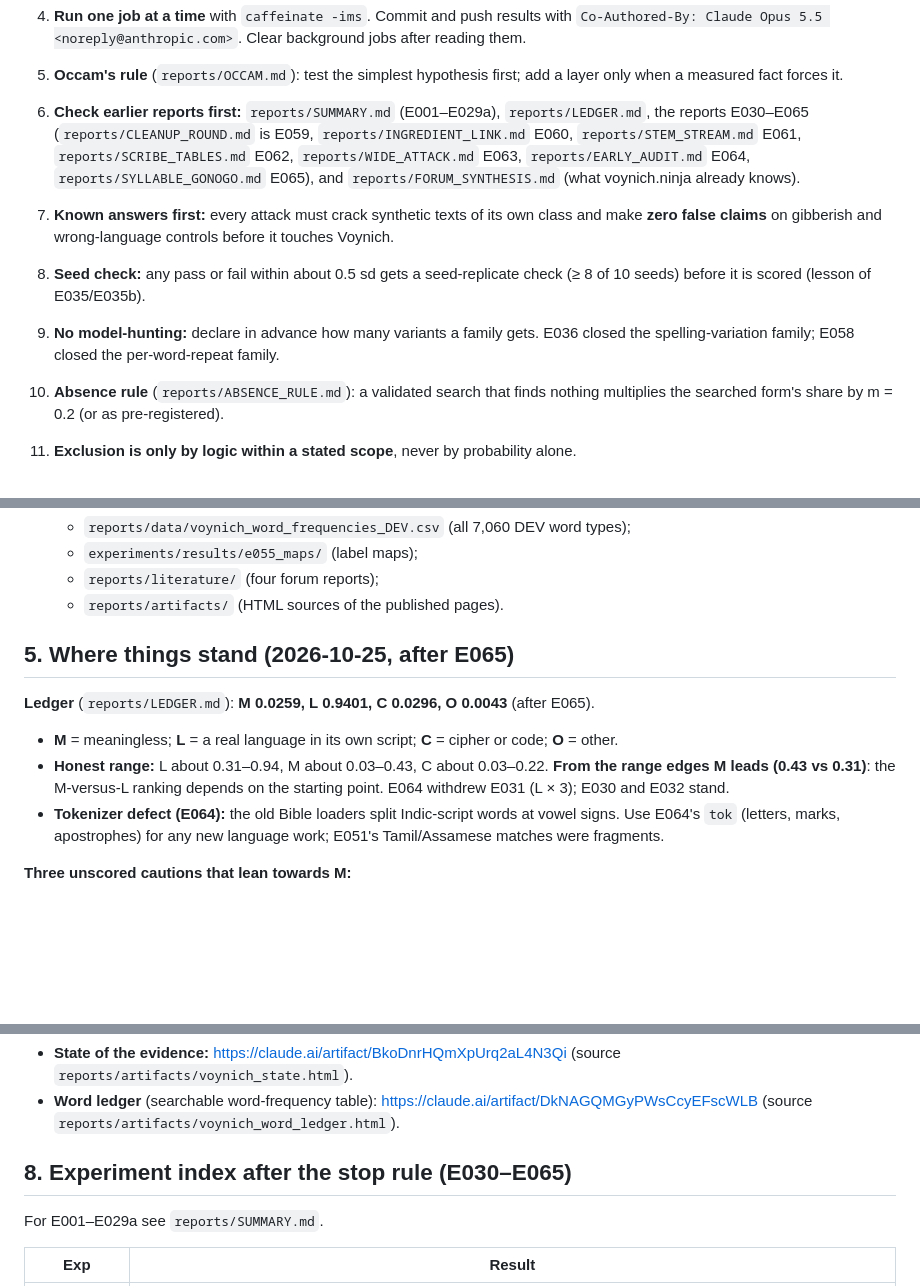
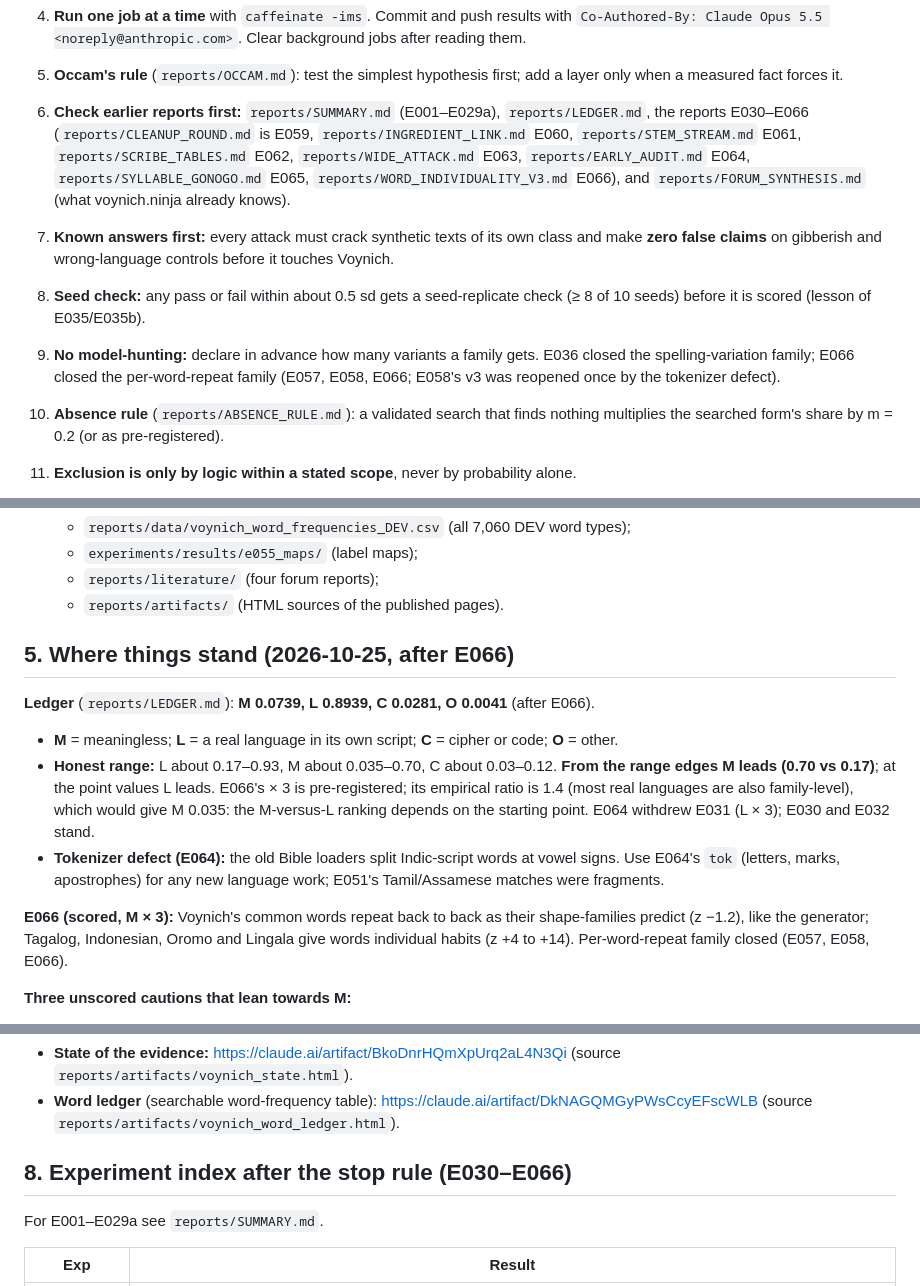
Before and after one commit to Savirinc/voynich-ai-cryptolinguist, a Markdown page: CLAUDE.md, 3 parts joined by grey strips. Rendered like a GitHub page; blank space fills up the shorter version.

Commit message:
CLAUDE.md: state after E066 (ledger, honest range, E066 scored result, index, rule 9 family closure)
Co-Authored-By: Claude Fable 5.1 <noreply@anthropic.com>

```diff
--- a/CLAUDE.md
+++ b/CLAUDE.md
@@ -42,16 +42,17 @@ Read this first in every session. It carries the full working context; details l
    `Co-Authored-By: Claude Opus 5.5 <noreply@anthropic.com>`. Clear background jobs after reading them.
 5. **Occam's rule** (`reports/OCCAM.md`): test the simplest hypothesis first; add a layer only when a measured fact
    forces it.
-6. **Check earlier reports first:** `reports/SUMMARY.md` (E001–E029a), `reports/LEDGER.md`, the reports E030–E065
+6. **Check earlier reports first:** `reports/SUMMARY.md` (E001–E029a), `reports/LEDGER.md`, the reports E030–E066
    (`reports/CLEANUP_ROUND.md` is E059, `reports/INGREDIENT_LINK.md` E060, `reports/STEM_STREAM.md` E061,
    `reports/SCRIBE_TABLES.md` E062, `reports/WIDE_ATTACK.md` E063, `reports/EARLY_AUDIT.md` E064,
-   `reports/SYLLABLE_GONOGO.md` E065), and `reports/FORUM_SYNTHESIS.md` (what voynich.ninja already knows).
+   `reports/SYLLABLE_GONOGO.md` E065, `reports/WORD_INDIVIDUALITY_V3.md` E066), and `reports/FORUM_SYNTHESIS.md` (what voynich.ninja already knows).
 7. **Known answers first:** every attack must crack synthetic texts of its own class and make **zero false claims**
    on gibberish and wrong-language controls before it touches Voynich.
 8. **Seed check:** any pass or fail within about 0.5 sd gets a seed-replicate check (≥ 8 of 10 seeds) before it is
    scored (lesson of E035/E035b).
 9. **No model-hunting:** declare in advance how many variants a family gets. E036 closed the spelling-variation
-   family; E058 closed the per-word-repeat family.
+   family; E066 closed the per-word-repeat family (E057, E058, E066; E058's v3 was
+    reopened once by the tokenizer defect).
 10. **Absence rule** (`reports/ABSENCE_RULE.md`): a validated search that finds nothing multiplies the searched
     form's share by m = 0.2 (or as pre-registered).
 11. **Exclusion is only by logic within a stated scope**, never by probability alone.
@@ -85,13 +86,18 @@ Read this first in every session. It carries the full working context; details l
   - `reports/literature/` (four forum reports);
   - `reports/artifacts/` (HTML sources of the published pages).
 
-## 5. Where things stand (2026-10-25, after E065)
-**Ledger** (`reports/LEDGER.md`): **M 0.0259, L 0.9401, C 0.0296, O 0.0043** (after E065).
+## 5. Where things stand (2026-10-25, after E066)
+**Ledger** (`reports/LEDGER.md`): **M 0.0739, L 0.8939, C 0.0281, O 0.0041** (after E066).
 - **M** = meaningless; **L** = a real language in its own script; **C** = cipher or code; **O** = other.
-- **Honest range:** L about 0.31–0.94, M about 0.03–0.43, C about 0.03–0.22. **From the range edges M leads (0.43 vs
-  0.31)**: the M-versus-L ranking depends on the starting point. E064 withdrew E031 (L × 3); E030 and E032 stand.
+- **Honest range:** L about 0.17–0.93, M about 0.035–0.70, C about 0.03–0.12. **From the range edges M leads (0.70 vs
+  0.17)**; at the point values L leads. E066's × 3 is pre-registered; its empirical ratio is 1.4 (most real languages
+  are also family-level), which would give M 0.035: the M-versus-L ranking depends on the starting point. E064 withdrew E031 (L × 3); E030 and E032 stand.
 - **Tokenizer defect (E064):** the old Bible loaders split Indic-script words at vowel signs. Use E064's `tok` (letters,
   marks, apostrophes) for any new language work; E051's Tamil/Assamese matches were fragments.
+
+**E066 (scored, M × 3):** Voynich's common words repeat back to back as their shape-families predict (z −1.2), like the
+generator; Tagalog, Indonesian, Oromo and Lingala give words individual habits (z +4 to +14). Per-word-repeat family
+closed (E057, E058, E066).
 
 **Three unscored cautions that lean towards M:**
 - **C21 (reinstated by E064):** among about 120 meaningful texts, only Indonesian reaches Voynich's back-to-back repeat
@@ -176,7 +182,7 @@ glyph contexts, bifolio session effect; all confirmed, facts corrected). Still o
 - **Word ledger** (searchable word-frequency table): https://claude.ai/artifact/DkNAGQMGyPWsCcyEFscWLB (source
   `reports/artifacts/voynich_word_ledger.html`).
 
-## 8. Experiment index after the stop rule (E030–E065)
+## 8. Experiment index after the stop rule (E030–E066)
 For E001–E029a see `reports/SUMMARY.md`.
 
 | Exp | Result |
```
Also changed, not shown: other parts of CLAUDE.md (+1 -0 lines).
